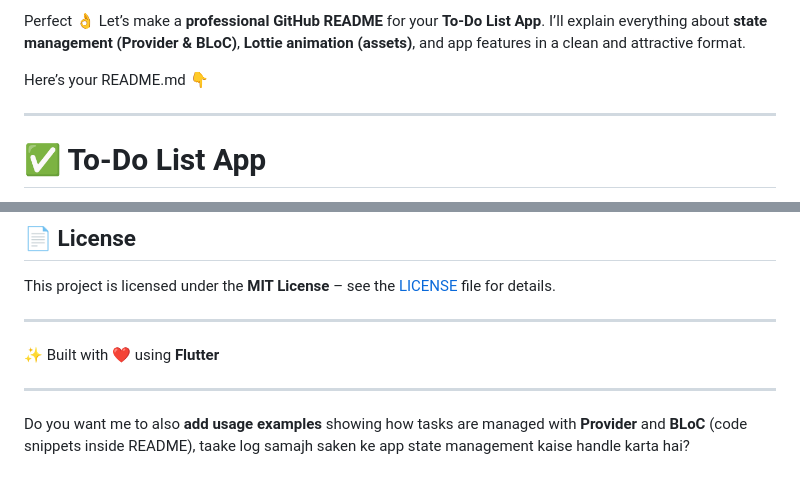
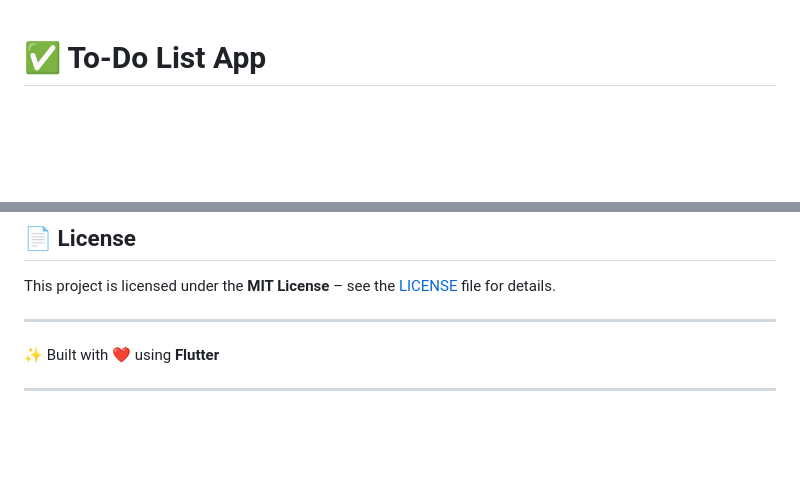
Before and after one commit to tehreemamir123/DevelopersHub_internship_project_6, a Markdown page: README.md, 2 parts joined by grey strips. Rendered like a GitHub page; blank space fills up the shorter version.

```diff
--- a/README.md
+++ b/README.md
@@ -1,9 +1,3 @@
-Perfect 👌 Let’s make a **professional GitHub README** for your **To-Do List App**.
-I’ll explain everything about **state management (Provider & BLoC)**, **Lottie animation (assets)**, and app features in a clean and attractive format.
-
-Here’s your README.md 👇
-
----
 
 # ✅ To-Do List App
 
@@ -128,5 +122,3 @@ This project is licensed under the **MIT License** – see the [LICENSE](LICENSE
 ✨ Built with ❤️ using **Flutter**
 
 ---
-
-Do you want me to also **add usage examples** showing how tasks are managed with **Provider** and **BLoC** (code snippets inside README), taake log samajh saken ke app state management kaise handle karta hai?
```
Also changed, not shown: other parts of README.md (+3 -3 lines).
